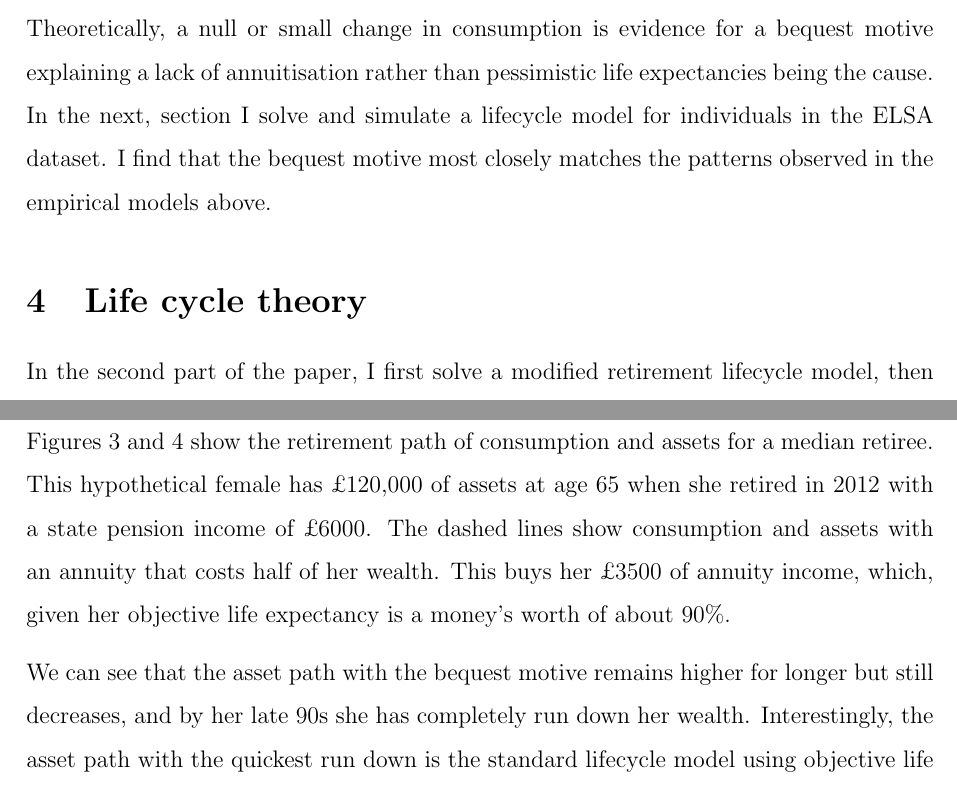
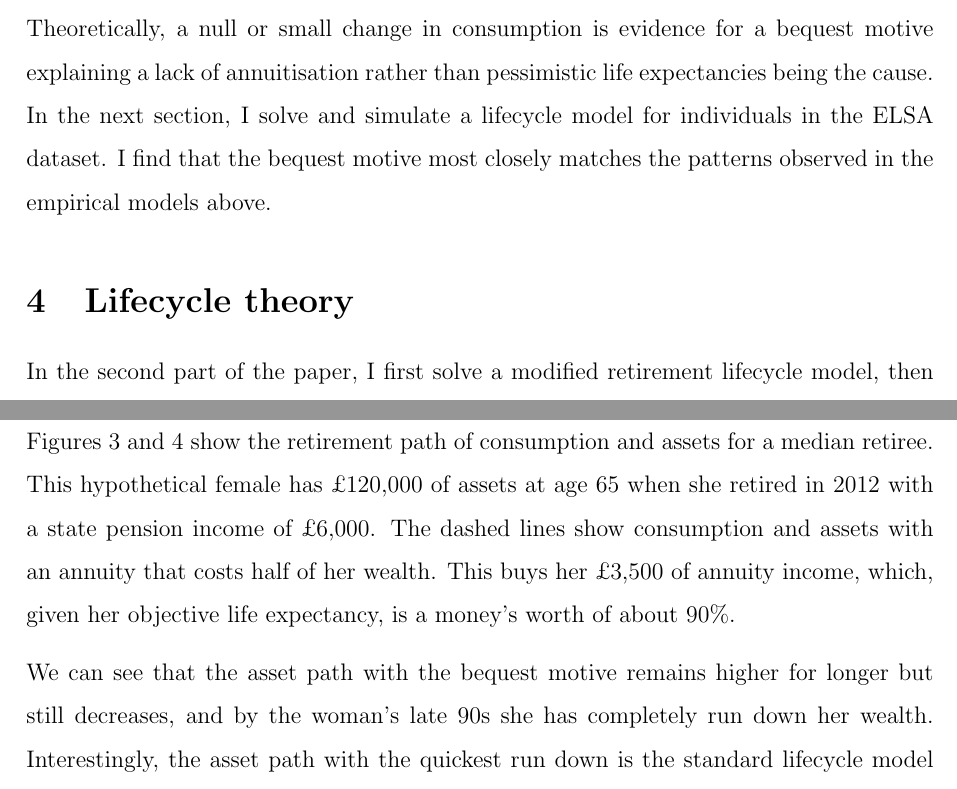
Before and after one commit to tobbobl-w/cam-masters-dissertation, a LaTeX paper (Texfiles/5348H.tex): two parts of pages 29 and 33 of 43, joined at a grey line, cut so that both start at the same text. Compiled offline with pdfLaTeX; a missing bibliography style is replaced by a similar one.

Commit message:
final commit

```diff
--- a/Texfiles/Draft1.tex
+++ b/Texfiles/5348H.tex
@@ -687,11 +687,11 @@ much noise in the consumption values each year.
 
 Theoretically, a null or small change in consumption is evidence for a
 bequest motive explaining a lack of annuitisation rather than pessimistic life
-expectancies being the cause. In the next, section I solve and simulate a
+expectancies being the cause. In the next section, I solve and simulate a
 lifecycle model for individuals in the ELSA dataset. I find that the bequest
 motive most closely matches the patterns observed in the empirical models above.
 
-\section{Life cycle theory}
+\section{Lifecycle theory}
 
 In the second part of the paper, I first solve a modified retirement lifecycle
 model, then simulate the ELSA data and run the empirical models from
@@ -833,12 +833,12 @@ annuitised (either 0\% or 50\%) and the different lifecycle model types.
 Figures \ref{fig:AssetPlot} and \ref{fig:ConsumpPlot} show the retirement path
 of consumption and assets for a median retiree. This hypothetical female has
 £120,000 of assets at age 65 when she retired in 2012 with a state pension
-income of £6000. The dashed lines show consumption and assets with an annuity
-that costs half of her wealth. This buys her £3500 of annuity income, which,
-given her objective life expectancy is a money's worth of about 90\%.
+income of £6,000. The dashed lines show consumption and assets with an annuity
+that costs half of her wealth. This buys her £3,500 of annuity income, which,
+given her objective life expectancy, is a money's worth of about 90\%.
 
 We can see that the asset path with the bequest motive remains higher for longer
-but still decreases, and by her late 90s she has completely run down her
+but still decreases, and by the woman's late 90s she has completely run down her
 wealth. Interestingly, the asset path with the quickest run down is the standard
 lifecycle model using objective life expectancies, which points towards this
 individual being optimistic about her life chances. Also rather surprisingly,
```
Also changed, not shown: Texfiles/5348H.pdf (added), Texfiles/5348H.tex (10 more changed lines), 2 other files.
